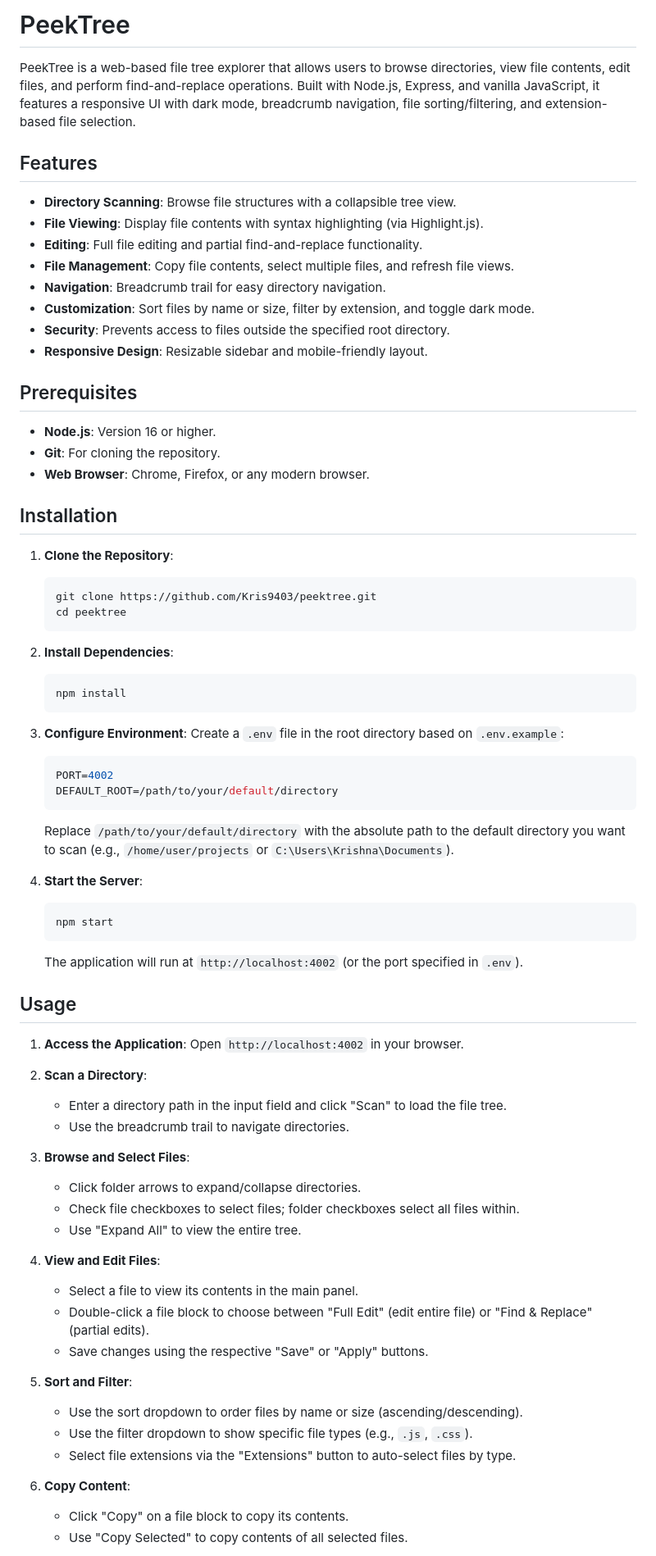
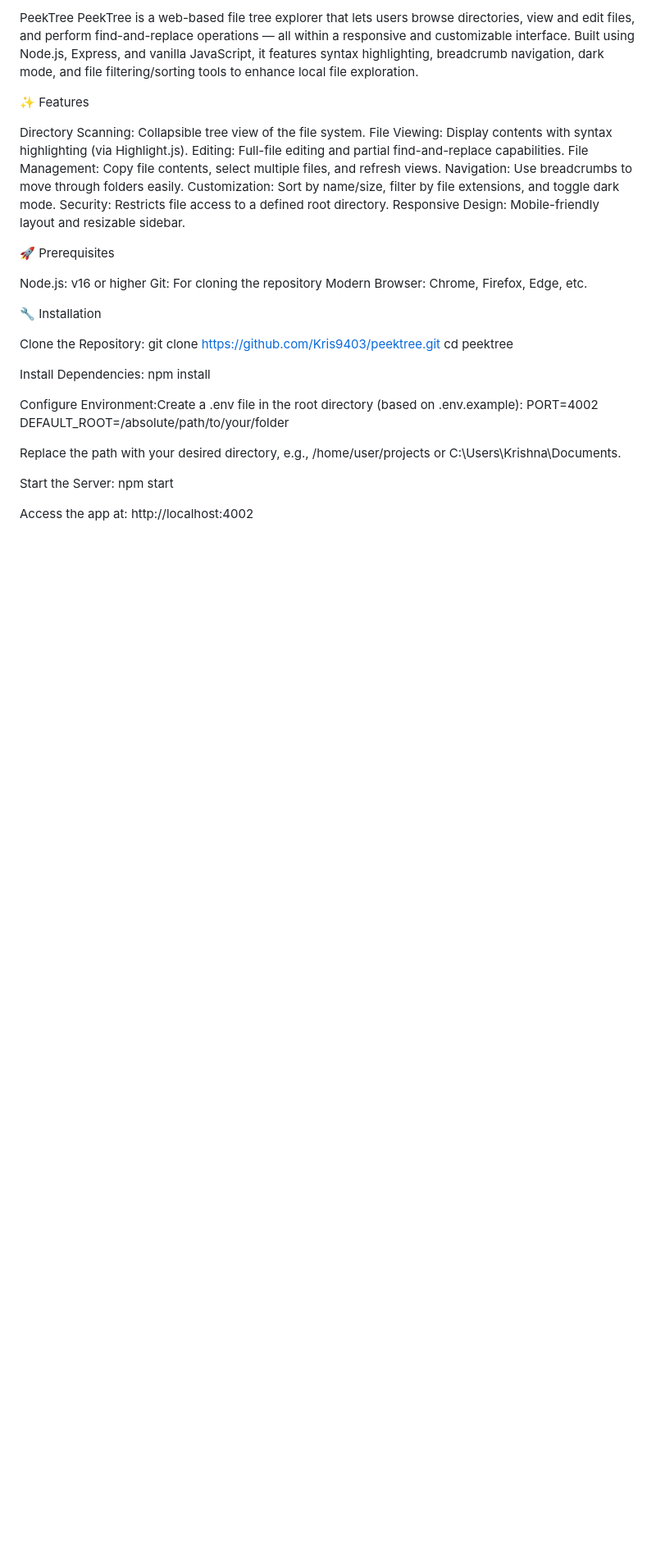
Before and after one commit to Kris9403/peektree, a Markdown page: README.md, the part around the change printed below. Shown: that part at 82% size. Rendered like a GitHub page; blank space fills up the shorter version.

Commit message:
Update README 	modified:   README.md

````diff
--- a/README.md
+++ b/README.md
@@ -1,76 +1,47 @@
-# PeekTree
+PeekTree
+PeekTree is a web-based file tree explorer that lets users browse directories, view and edit files, and perform find-and-replace operations — all within a responsive and customizable interface.
+Built using Node.js, Express, and vanilla JavaScript, it features syntax highlighting, breadcrumb navigation, dark mode, and file filtering/sorting tools to enhance local file exploration.
 
-PeekTree is a web-based file tree explorer that allows users to browse directories, view file contents, edit files, and perform find-and-replace operations. Built with Node.js, Express, and vanilla JavaScript, it features a responsive UI with dark mode, breadcrumb navigation, file sorting/filtering, and extension-based file selection.
+✨ Features
 
-## Features
+Directory Scanning: Collapsible tree view of the file system.
+File Viewing: Display contents with syntax highlighting (via Highlight.js).
+Editing: Full-file editing and partial find-and-replace capabilities.
+File Management: Copy file contents, select multiple files, and refresh views.
+Navigation: Use breadcrumbs to move through folders easily.
+Customization: Sort by name/size, filter by file extensions, and toggle dark mode.
+Security: Restricts file access to a defined root directory.
+Responsive Design: Mobile-friendly layout and resizable sidebar.
 
-- **Directory Scanning**: Browse file structures with a collapsible tree view.
-- **File Viewing**: Display file contents with syntax highlighting (via Highlight.js).
-- **Editing**: Full file editing and partial find-and-replace functionality.
-- **File Management**: Copy file contents, select multiple files, and refresh file views.
-- **Navigation**: Breadcrumb trail for easy directory navigation.
-- **Customization**: Sort files by name or size, filter by extension, and toggle dark mode.
-- **Security**: Prevents access to files outside the specified root directory.
-- **Responsive Design**: Resizable sidebar and mobile-friendly layout.
 
-## Prerequisites
+🚀 Prerequisites
 
-- **Node.js**: Version 16 or higher.
-- **Git**: For cloning the repository.
-- **Web Browser**: Chrome, Firefox, or any modern browser.
+Node.js: v16 or higher
+Git: For cloning the repository
+Modern Browser: Chrome, Firefox, Edge, etc.
 
-## Installation
 
-1. **Clone the Repository**:
-   ```bash
-   git clone https://github.com/Kris9403/peektree.git
-   cd peektree
-   ```
+🔧 Installation
 
-2. **Install Dependencies**:
-   ```bash
-   npm install
-   ```
+Clone the Repository:
+git clone https://github.com/Kris9403/peektree.git
+cd peektree
 
-3. **Configure Environment**:
-   Create a `.env` file in the root directory based on `.env.example`:
-   ```env
-   PORT=4002
-   DEFAULT_ROOT=/path/to/your/default/directory
-   ```
-   Replace `/path/to/your/default/directory` with the absolute path to the default directory you want to scan (e.g., `/home/user/projects` or `C:\Users\Krishna\Documents`).
 
-4. **Start the Server**:
-   ```bash
-   npm start
-   ```
-   The application will run at `http://localhost:4002` (or the port specified in `.env`).
+Install Dependencies:
+npm install
 
-## Usage
 
-1. **Access the Application**:
-   Open `http://localhost:4002` in your browser.
+Configure Environment:Create a .env file in the root directory (based on .env.example):
+PORT=4002
+DEFAULT_ROOT=/absolute/path/to/your/folder
 
-2. **Scan a Directory**:
-   - Enter a directory path in the input field and click "Scan" to load the file tree.
-   - Use the breadcrumb trail to navigate directories.
+Replace the path with your desired directory, e.g., /home/user/projects or C:\Users\Krishna\Documents.
 
-3. **Browse and Select Files**:
-   - Click folder arrows to expand/collapse directories.
-   - Check file checkboxes to select files; folder checkboxes select all files within.
-   - Use "Expand All" to view the entire tree.
+Start the Server:
+npm start
 
-4. **View and Edit Files**:
-   - Select a file to view its contents in the main panel.
-   - Double-click a file block to choose between "Full Edit" (edit entire file) or "Find & Replace" (partial edits).
-   - Save changes using the respective "Save" or "Apply" buttons.
+Access the app at: http://localhost:4002
 
-5. **Sort and Filter**:
-   - Use the sort dropdown to order files by name or size (ascending/descending).
-   - Use the filter dropdown to show specific file types (e.g., `.js`, `.css`).
-   - Select file extensions via the "Extensions" button to auto-select files by type.
 
-6. **Copy Content**:
-   - Click "Copy" on a file block to copy its contents.
-   - Use "Copy Selected" to copy contents of all selected files.
 
````
Also changed, not shown: other parts of README.md (+78 -63 lines).
